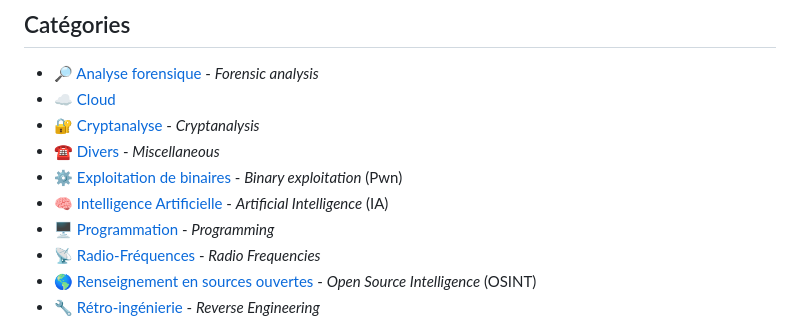
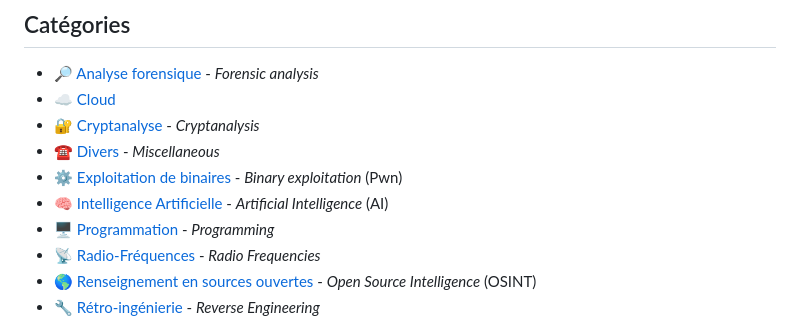
Before and after one commit to HackademINT/404CTF-2023, a Markdown page: README.md, the part around the change. GitHub-like rendering.

Commit message:
Update README.md
C'est AI pas IA en anglais monsieur

```diff
--- a/README.md
+++ b/README.md
@@ -22,7 +22,7 @@ Le 404 CTF est la plus grande compétition de cybersécurité française. Elle e
 - 🔐 [Cryptanalyse](Cryptanalyse) - *Cryptanalysis*
 - ☎️ [Divers](Divers) - *Miscellaneous*
 - ⚙️ [Exploitation de binaires](ExploitationDeBinaires) - *Binary exploitation* (Pwn)
-- 🧠 [Intelligence Artificielle](IntelligenceArtificielle) - *Artificial Intelligence* (IA)
+- 🧠 [Intelligence Artificielle](IntelligenceArtificielle) - *Artificial Intelligence* (AI)
 - 🖥️ [Programmation](Programmation) - *Programming*
 - 📡 [Radio-Fréquences](RadioFrequences) - *Radio Frequencies*
 - 🌎 [Renseignement en sources ouvertes](RenseignementEnSourcesOuvertes) - *Open Source Intelligence* (OSINT)
```
